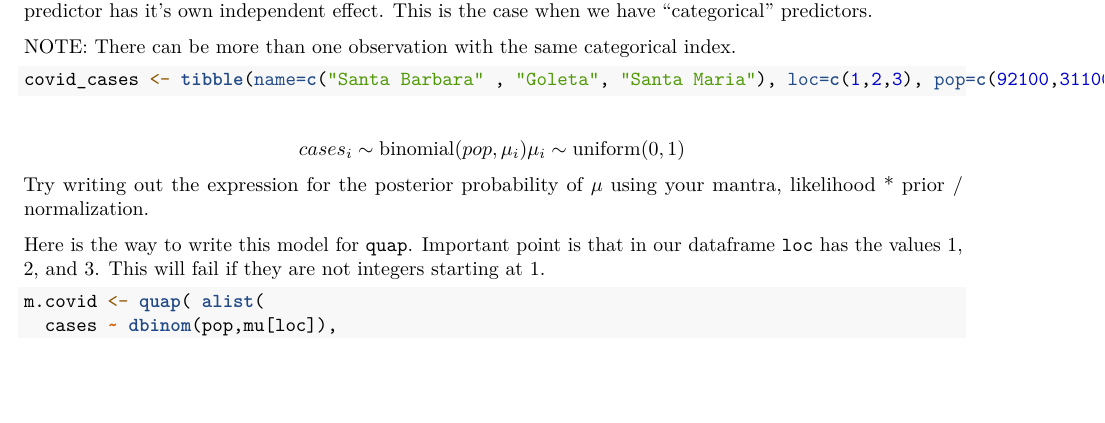
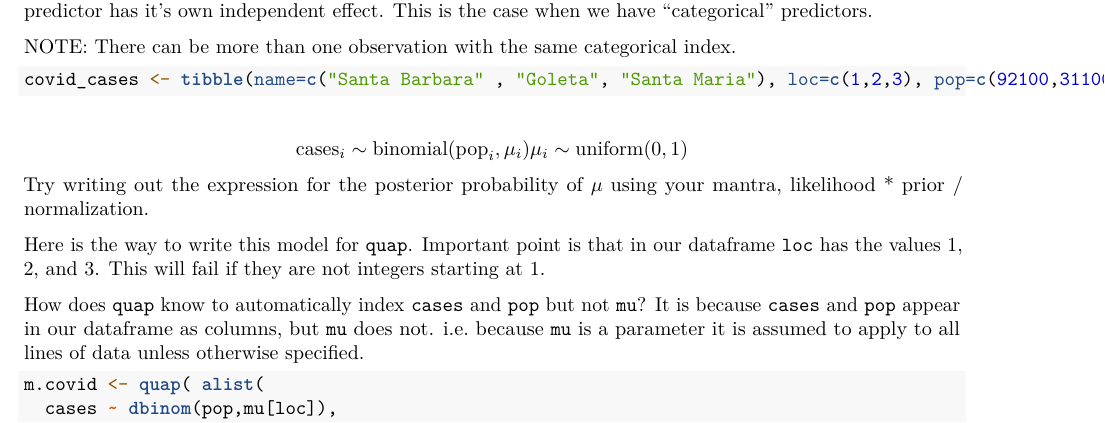
Before and after one commit to srproulx/EEMB-174-274-2023, an R Markdown document (In Class Material/Lec09_Feb8_Confounds.Rmd): part of page 1 of 4, cut so that both start at the same text, the shorter picture padded with empty space. Rendered offline with R 4.5, knitr and Pandoc, then LaTeX, with nearby package versions; some code elsewhere in the file could not run offline.

Commit message:
Update Lec09_Feb8_Confounds.Rmd
added description of auto indexing in quap

````diff
--- a/In Class Material/Lec09_Feb8_Confounds.Rmd
+++ b/In Class Material/Lec09_Feb8_Confounds.Rmd
@@ -38,13 +38,15 @@ covid_cases <- tibble(name=c("Santa Barbara" , "Goleta", "Santa Maria"), loc=c(1
 
 
 $$
-cases_i \sim \mathrm{binomial}(pop,\mu_i)\\
+\mathrm{cases}_i \sim \mathrm{binomial}(\mathrm{pop}_i,\mu_i)\\
 \mu_i \sim \mathrm{uniform}(0,1)
 $$
 Try writing out the expression for the posterior probability of $\mu$ using your mantra, likelihood * prior / normalization.
 
 
 Here is the way to write this model for `quap`. Important point is that in our dataframe `loc` has the values 1, 2, and 3. This will fail if they are not integers starting at 1.
+
+How does `quap` know to automatically index `cases` and `pop` but not `mu`? It is because `cases` and `pop` appear in our dataframe as columns, but `mu` does not. i.e. because `mu` is a parameter it is assumed to apply to all lines of data unless otherwise specified.
 ```{r}
 m.covid <- quap( alist(
   cases ~ dbinom(pop,mu[loc]),
````
